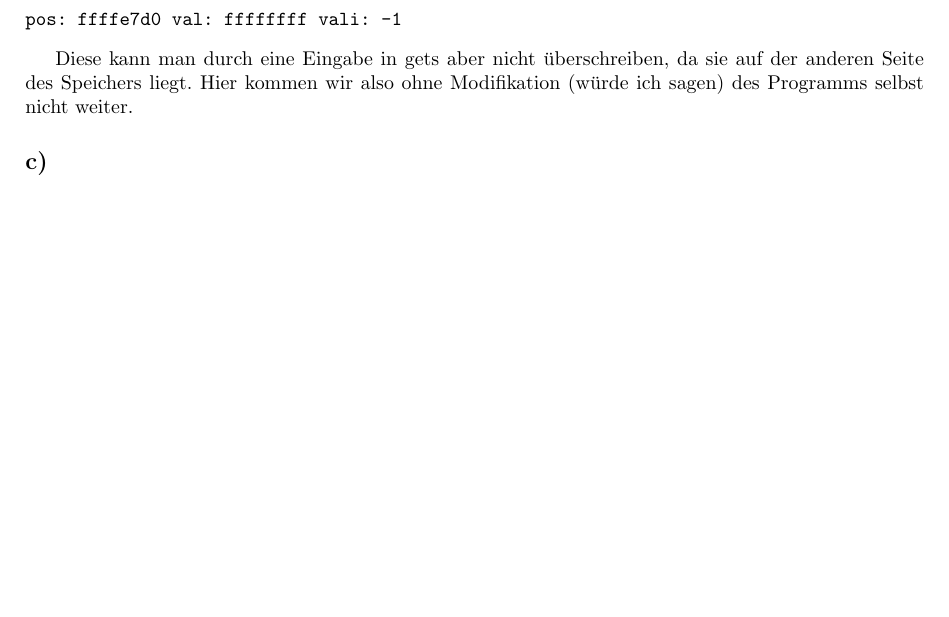
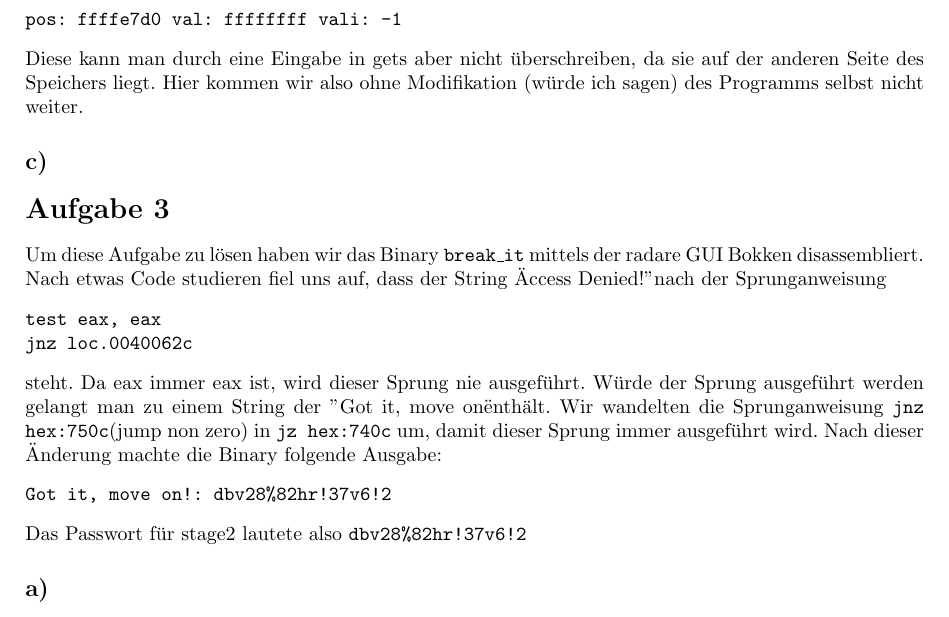
Before and after one commit to hikhvar/Hacking, a LaTeX document (Protokolle/5/protokoll.tex): part of page 5 of 5, cut so that both start at the same text, the shorter picture padded with empty space. Compiled offline with pdfLaTeX.

Commit message:
Done Aufgabe 3a)

```diff
--- a/Protokolle/5/protokoll.tex
+++ b/Protokolle/5/protokoll.tex
@@ -258,9 +258,21 @@ pos: ffffe7c8 val: 004005f4 vali: 4195828
 pos: ffffe7cc val: 00000000 vali: 0
 pos: ffffe7d0 val: ffffffff vali: -1
 \end{verbatim}
-
 Diese kann man durch eine Eingabe in gets aber nicht überschreiben, da sie auf der anderen Seite des Speichers liegt. Hier kommen wir also ohne Modifikation (würde ich sagen) des Programms selbst nicht weiter.
 
 \subsection*{c)}
+\section*{Aufgabe 3}
+Um diese Aufgabe zu lösen haben wir das Binary \texttt{break\_it} mittels der radare GUI Bokken disassembliert. Nach etwas Code studieren fiel uns auf, dass der String "Access Denied!" nach der Sprunganweisung
+\begin{verbatim}
+test eax, eax
+jnz loc.0040062c
+\end{verbatim}
+steht. Da eax immer eax ist, wird dieser Sprung nie ausgeführt. Würde der Sprung ausgeführt werden gelangt man zu einem String der "Got it, move on" enthält. Wir wandelten die Sprunganweisung \texttt{jnz hex:750c}(jump non zero) in \texttt{jz hex:740c} um, damit dieser Sprung immer ausgeführt wird.
+Nach dieser Änderung machte die Binary folgende Ausgabe:
+\begin{verbatim}
+Got it, move on!: dbv28%82hr!37v6!2
+\end{verbatim}
+Das Passwort für stage2 lautete also \texttt{dbv28\%82hr!37v6!2}
 
+\subsection*{a)}
 \end{document}
```
Also changed, not shown: 3 other files.
